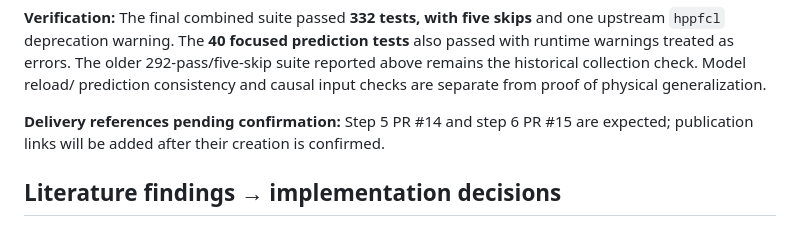
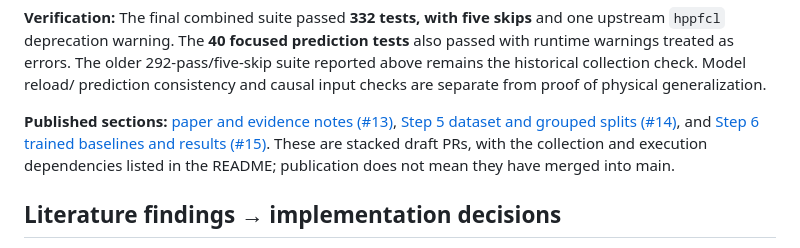
Before and after one commit to nilakarthikesan/grasp-failure-recovery, a Markdown page: docs/PAPER_PROGRESS.md, the part around the change. GitHub-like rendering.

Commit message:
docs: link published dataset and baseline PR sections

```diff
--- a/docs/PAPER_PROGRESS.md
+++ b/docs/PAPER_PROGRESS.md
@@ -229,8 +229,11 @@ suite reported above remains the historical collection check. Model reload/
 prediction consistency and causal input checks are separate from proof of
 physical generalization.
 
-**Delivery references pending confirmation:** Step 5 PR #14 and step 6 PR #15
-are expected; publication links will be added after their creation is confirmed.
+**Published sections:** [paper and evidence notes (#13)](https://github.com/nilakarthikesan/grasp-failure-recovery/pull/13),
+[Step 5 dataset and grouped splits (#14)](https://github.com/nilakarthikesan/grasp-failure-recovery/pull/14),
+and [Step 6 trained baselines and results (#15)](https://github.com/nilakarthikesan/grasp-failure-recovery/pull/15).
+These are stacked draft PRs, with the collection and execution dependencies
+listed in the README; publication does not mean they have merged into main.
 
 ## Literature findings → implementation decisions
 
```
Also changed, not shown: README.md (+2 -1 lines).
